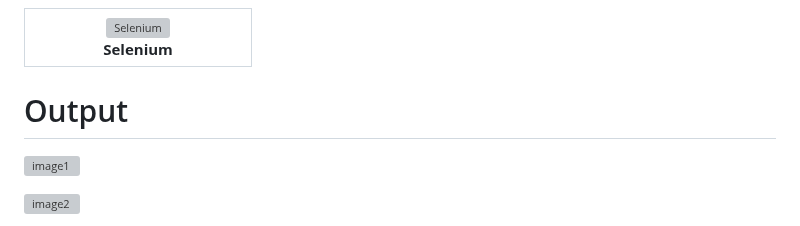
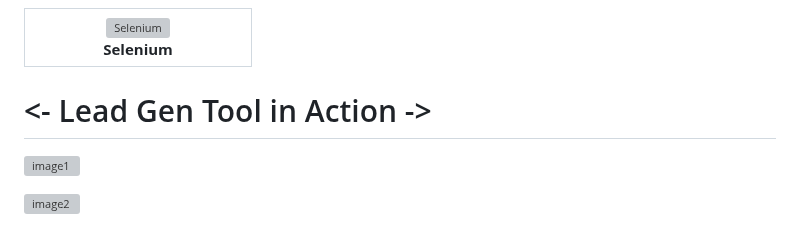
Before and after one commit to ArunKumar200510/Lead-Gen-Tool, a Markdown page: README.md, the part around the change. GitHub-like rendering; grey boxes are pictures that could not be loaded.

```diff
--- a/README.md
+++ b/README.md
@@ -232,7 +232,7 @@ Our application utilizes the following technologies:
   </tr>
 </table>
 
-# Output
+# <- Lead Gen Tool in Action ->
 
 ![image1](https://github.com/user-attachments/assets/f6cf4cfd-078e-4afe-9864-2924b1d3de34)
 
```
